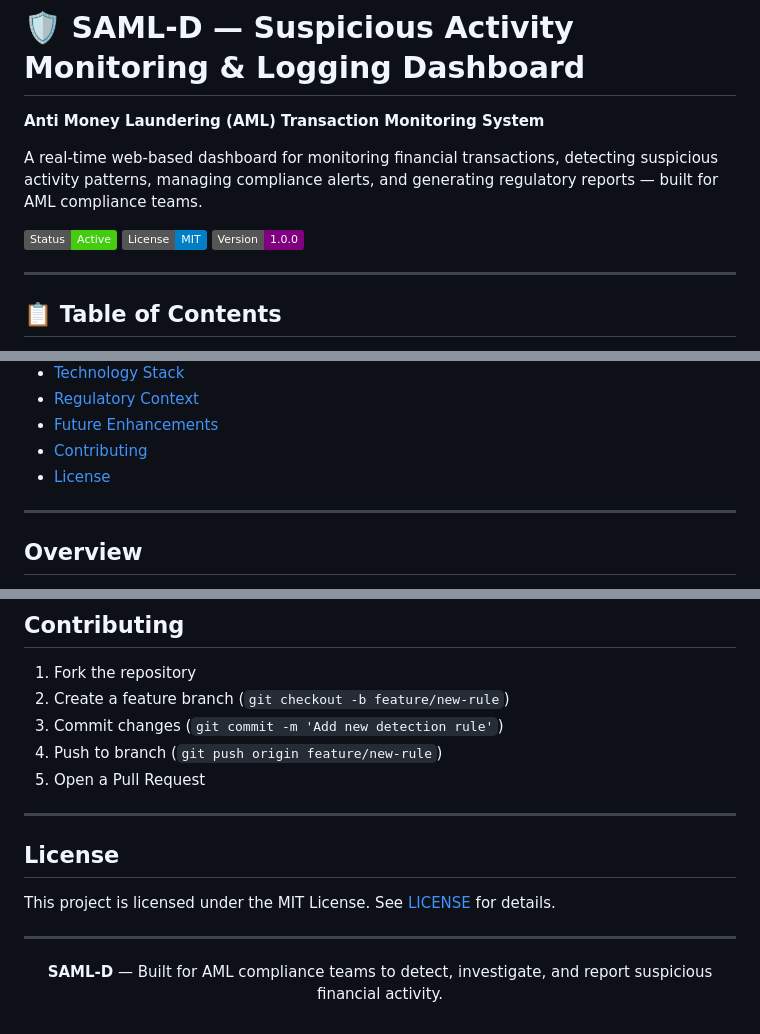
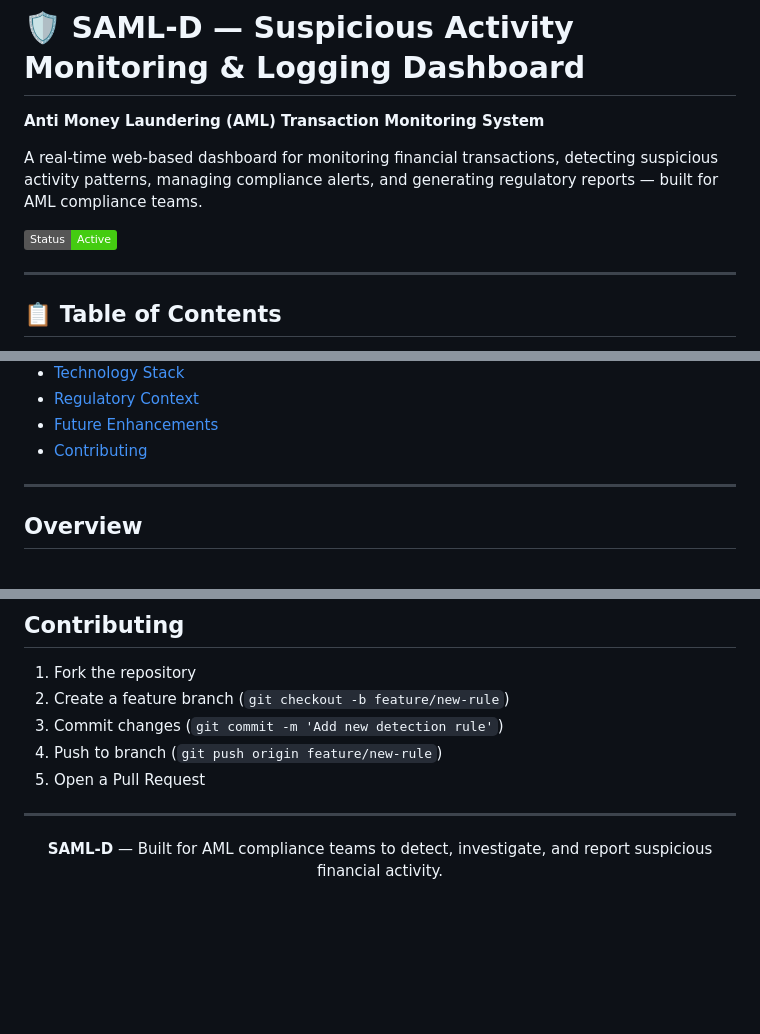
Before and after one commit to Roxynoxyl/SAML-D, a Markdown page: README.md, 3 parts joined by grey strips. GitHub-like rendering; badges without logos; blank space fills up the shorter version.

Commit message:
Update README
Removed License section from README and adjusted content.

```diff
--- a/README.md
+++ b/README.md
@@ -4,7 +4,7 @@
 
 A real-time web-based dashboard for monitoring financial transactions, detecting suspicious activity patterns, managing compliance alerts, and generating regulatory reports — built for AML compliance teams.
 
-![Dashboard Preview](https://img.shields.io/badge/Status-Active-brightgreen) ![License](https://img.shields.io/badge/License-MIT-blue) ![Version](https://img.shields.io/badge/Version-1.0.0-purple)
+![Dashboard Preview](https://img.shields.io/badge/Status-Active-brightgreen)
 
 ---
 
@@ -23,7 +23,6 @@ A real-time web-based dashboard for monitoring financial transactions, detecting
 - [Regulatory Context](#regulatory-context)
 - [Future Enhancements](#future-enhancements)
 - [Contributing](#contributing)
-- [License](#license)
 
 ---
 
@@ -333,12 +332,6 @@ This system is designed with the following regulatory frameworks in mind:
 
 ---
 
-## License
-
-This project is licensed under the MIT License. See [LICENSE](LICENSE) for details.
-
----
-
 <p align="center">
   <strong>SAML-D</strong> — Built for AML compliance teams to detect, investigate, and report suspicious financial activity.
 </p>
```
